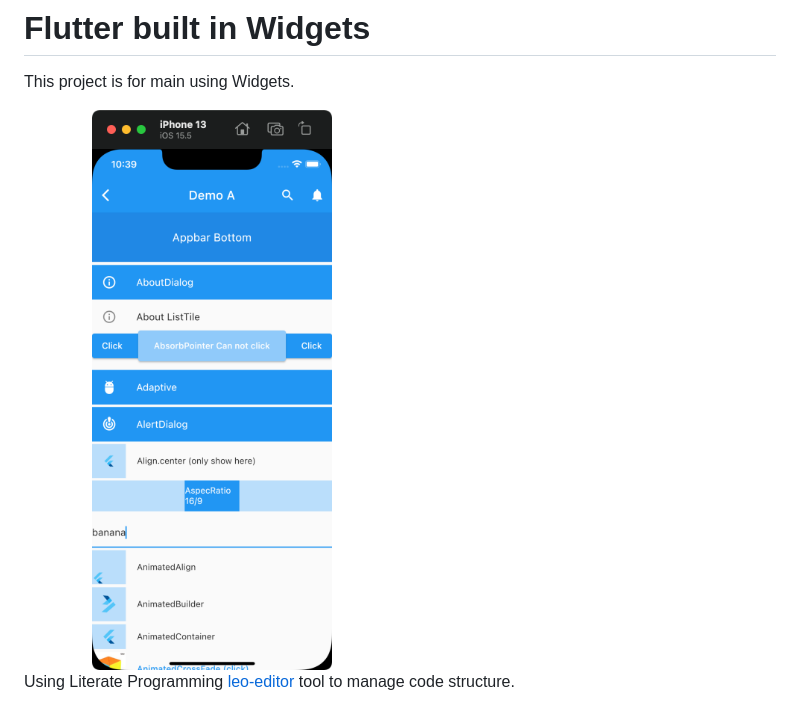
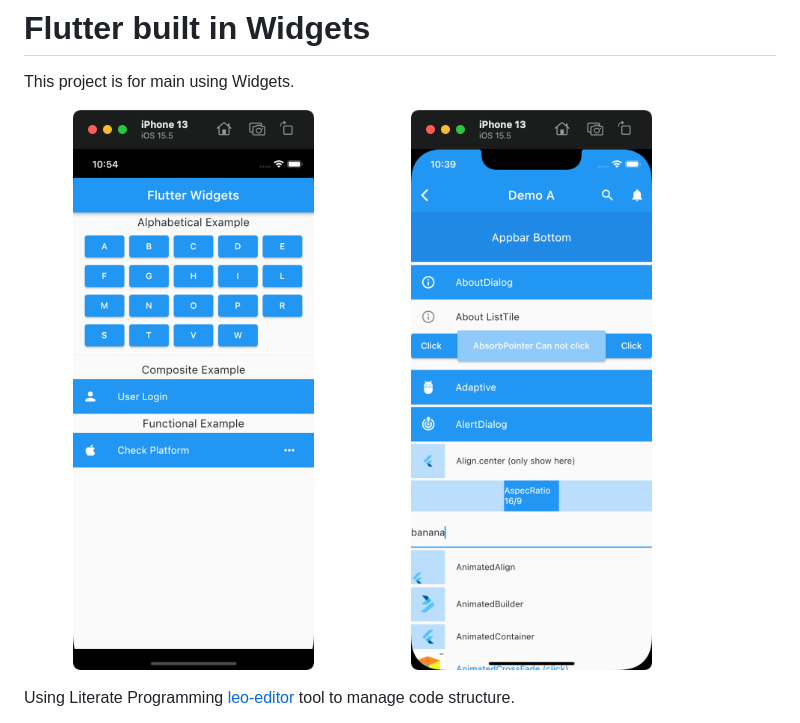
Before and after one commit to wangzhaohe/FlutterWidget, a Markdown page: README.md, the part around the change. Rendered like a GitHub page; pictures changed too: image/FlutterWidget/DemoA.png (added), image/FlutterWidget/FlutterWidgets.png.

```diff
--- a/README.md
+++ b/README.md
@@ -1,7 +1,7 @@
 # Flutter built in Widgets
 This project is for main using Widgets.
 
-<img src="image/FlutterWidget/FlutterWidgets.png" width="50%" />
+<img src="image/FlutterWidget/FlutterWidgets.png" width="45%" /><img src="image/FlutterWidget/DemoA.png" width="45%" />
 
 Using Literate Programming [leo-editor](https://github.com/leo-editor/leo-editor) tool to manage code structure.
 
```
Also changed, not shown: 3 other files.
